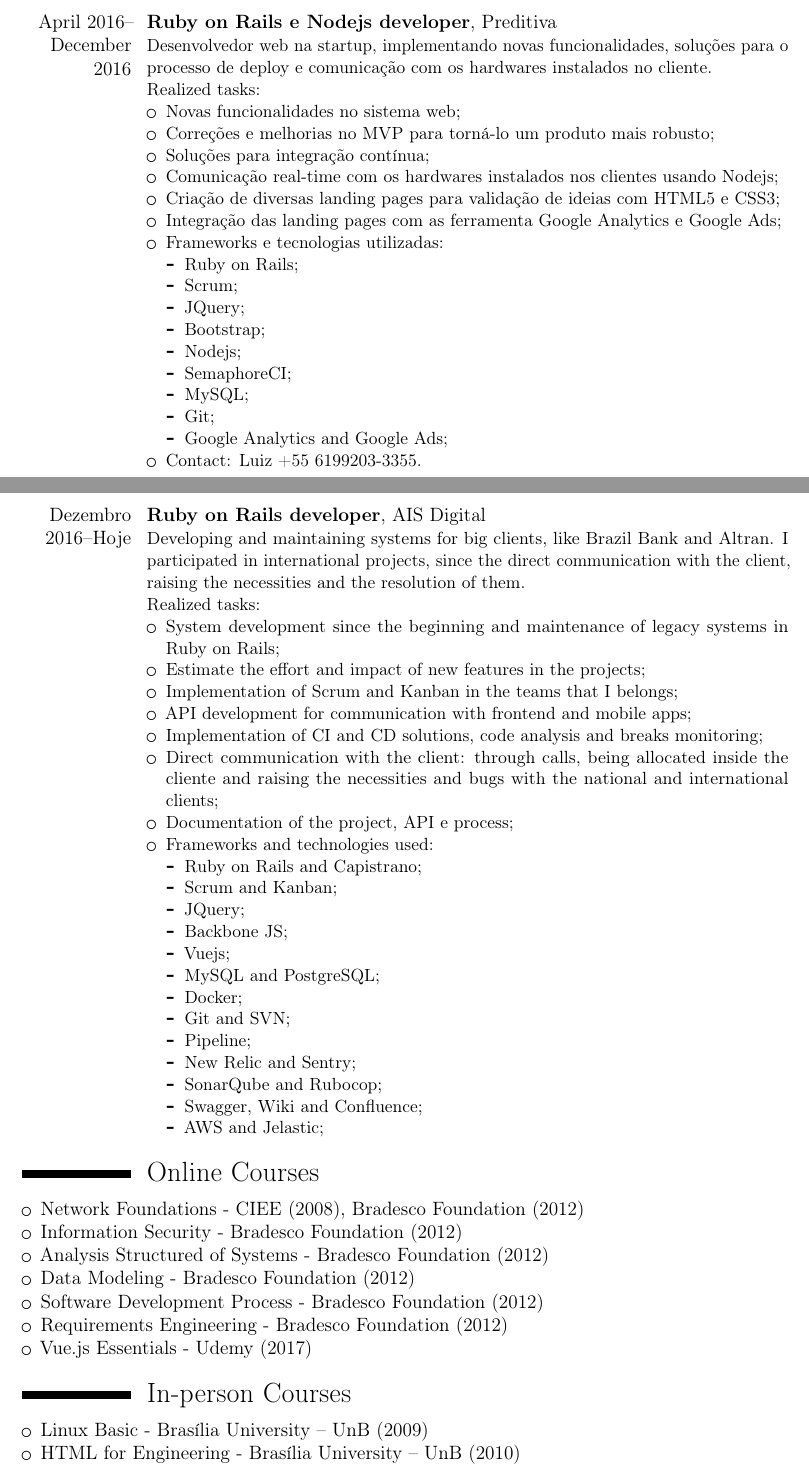
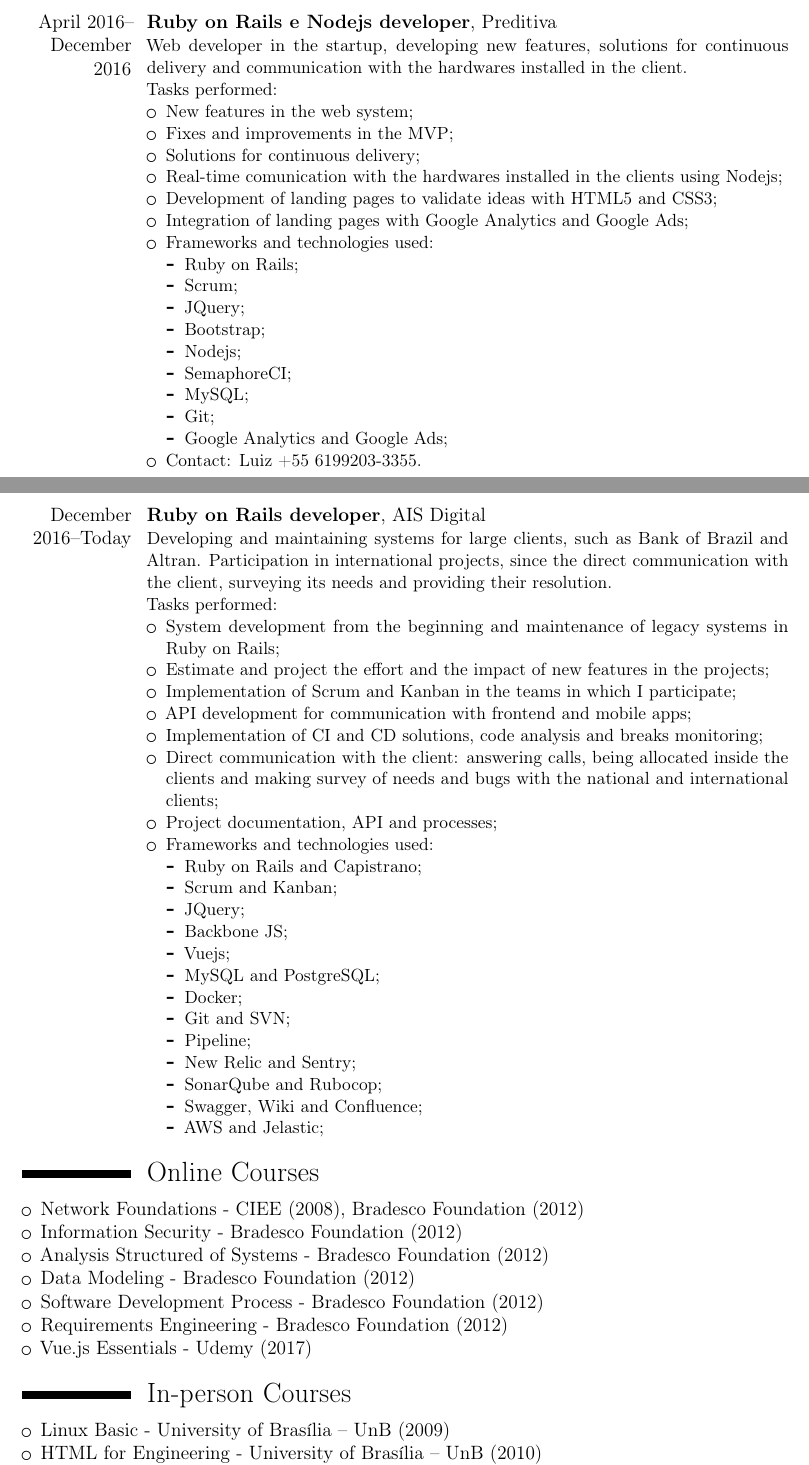
Before and after one commit to rodrigorincon/curriculo, a LaTeX CV (main-en-usa.tex, which reads edits/en-usa/cursos.tex, edits/en-usa/experiencias.tex, edits/en-usa/header.tex): two parts of pages 2 and 3 of 5, joined at a grey line, cut so that both start at the same text. Compiled offline with pdfLaTeX.

Commit message:
fixing translation

```diff
--- a/edits/en-usa/cursos.tex
+++ b/edits/en-usa/cursos.tex
@@ -11,8 +11,8 @@
 
 \section{In-person Courses}
 \begin{itemize}
-    \item Linux Basic - Brasília University – UnB (2009)
-    \item HTML for Engineering - Brasília University – UnB (2010)
+    \item Linux Basic - University of Brasília – UnB (2009)
+    \item HTML for Engineering - University of Brasília – UnB (2010)
     \item Adobe Photoshop CS4 - SAGA (2010)
     \item Adobe Illustrator CS5 - SAGA (2010)
     \item Adobe Dreamweaver CS5 - SAGA (2011)
--- a/edits/en-usa/experiencias.tex
+++ b/edits/en-usa/experiencias.tex
@@ -35,16 +35,16 @@
     \item Contact: Rafael Cançado +55 6198102-8023.
 \end{itemize}}
 
-\cventry{April 2016--December 2016}{Ruby on Rails e Nodejs developer}{}{Preditiva}{}{Desenvolvedor web na startup, implementando novas funcionalidades, soluções para o processo de deploy e comunicação com os hardwares instalados no cliente.\newline{}
-Realized tasks:
+\cventry{April 2016--December 2016}{Ruby on Rails e Nodejs developer}{}{Preditiva}{}{Web developer in the startup, developing new features, solutions for continuous delivery and communication with the hardwares installed in the client.\newline{}
+Tasks performed:
 \begin{itemize}
-    \item Novas funcionalidades no sistema web;
-    \item Correções e melhorias no MVP para torná-lo um produto mais robusto;
-    \item Soluções para integração contínua;
-    \item Comunicação real-time com os hardwares instalados nos clientes usando Nodejs;
-    \item Criação de diversas landing pages para validação de ideias com HTML5 e CSS3;
-    \item Integração das landing pages com as ferramenta Google Analytics e Google Ads;
-    \item Frameworks e tecnologias utilizadas:
+    \item New features in the web system;
+    \item Fixes and improvements in the MVP;
+    \item Solutions for continuous delivery;
+    \item Real-time comunication with the hardwares installed in the clients using Nodejs;
+    \item Development of landing pages to validate ideas with HTML5 and CSS3;
+    \item Integration of landing pages with Google Analytics and Google Ads;
+    \item Frameworks and technologies used:
       \begin{itemize}
           \item Ruby on Rails;
           \item Scrum;
@@ -59,16 +59,16 @@
     \item Contact: Luiz +55 6199203-3355.
 \end{itemize}}
 
-\cventry{Dezembro 2016--Hoje}{Ruby on Rails developer}{}{AIS Digital}{}{Developing and maintaining systems for big clients, like Brazil Bank and Altran. I participated in international projects, since the direct communication with the client, raising the necessities and the resolution of them. \newline{}
-Realized tasks:
+\cventry{December 2016--Today}{Ruby on Rails developer}{}{AIS Digital}{}{Developing and maintaining systems for large clients, such as Bank of Brazil and Altran. Participation in international projects, since the direct communication with the client, surveying its needs and providing their resolution. \newline{}
+Tasks performed:
 \begin{itemize}
-    \item System development since the beginning and maintenance of legacy systems in Ruby on Rails;
-    \item Estimate the effort and impact of new features in the projects;
-    \item Implementation of Scrum and Kanban in the teams that I belongs;
+    \item System development from the beginning and maintenance of legacy systems in Ruby on Rails;
+    \item Estimate and project the effort and the impact of new features in the projects;
+    \item Implementation of Scrum and Kanban in the teams in which I participate;
     \item API development for communication with frontend and mobile apps;
     \item Implementation of CI and CD solutions, code analysis and breaks monitoring;
-    \item Direct communication with the client: through calls, being allocated inside the cliente and raising the necessities and bugs with the national and international clients;
-    \item Documentation of the project, API e process;
+    \item Direct communication with the client: answering calls, being allocated inside the clients and making survey of needs and bugs with the national and international clients;
+    \item Project documentation, API and processes;
     \item Frameworks and technologies used:
       \begin{itemize}
           \item Ruby on Rails and Capistrano;
--- a/edits/en-usa/header.tex
+++ b/edits/en-usa/header.tex
@@ -9,4 +9,4 @@
 %\extrainfo{aniversário: 29/11/1991}
 %\photo[64pt][0.4pt]{picture}
 
-\quote{Always watchful with code quality and good practices. Lover of agile development and a good chocolate milk.}
+\quote{Always attentive to code quality and good practices. Lover of agile development and a good chocolate milk.}
```
Also changed, not shown: edits/en-usa/apresentacoes.tex (+8 -8 lines), edits/en-usa/conhecimentos.tex (+2 -2 lines), edits/en-usa/formacao.tex (+3 -3 lines), edits/en-usa/idiomas.tex (+1 -1 lines), main-en-usa.pdf, edits/en-usa/experiencias.tex (20 more changed lines).
